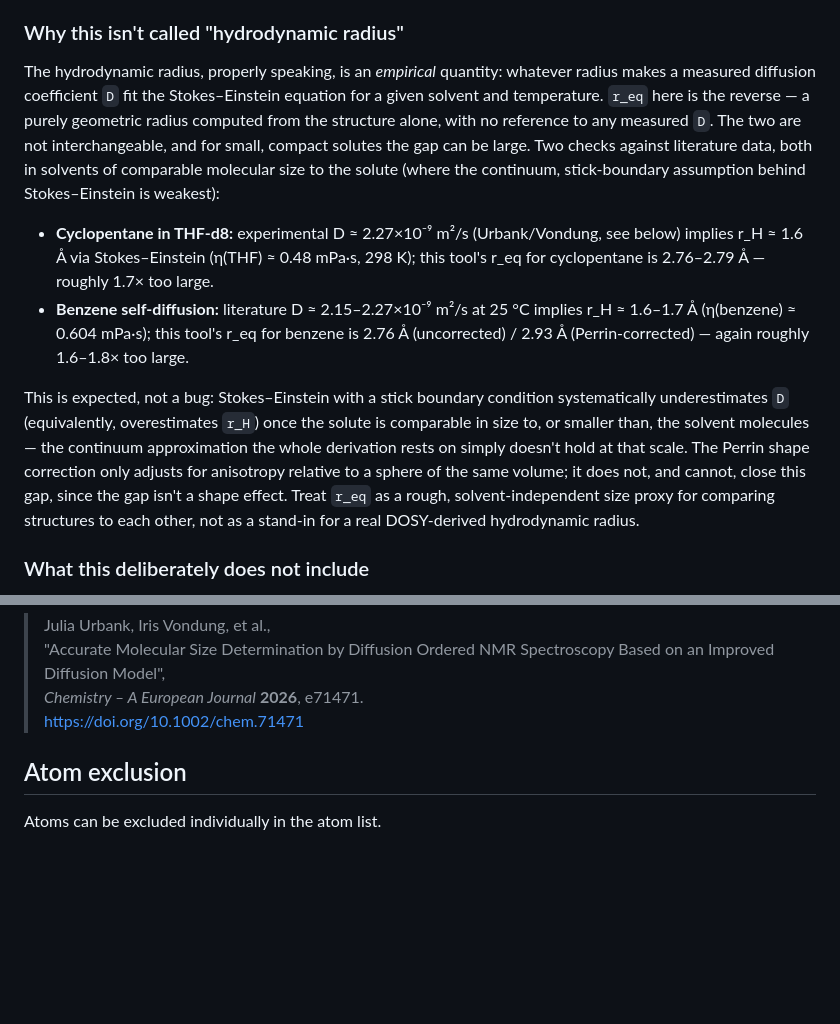
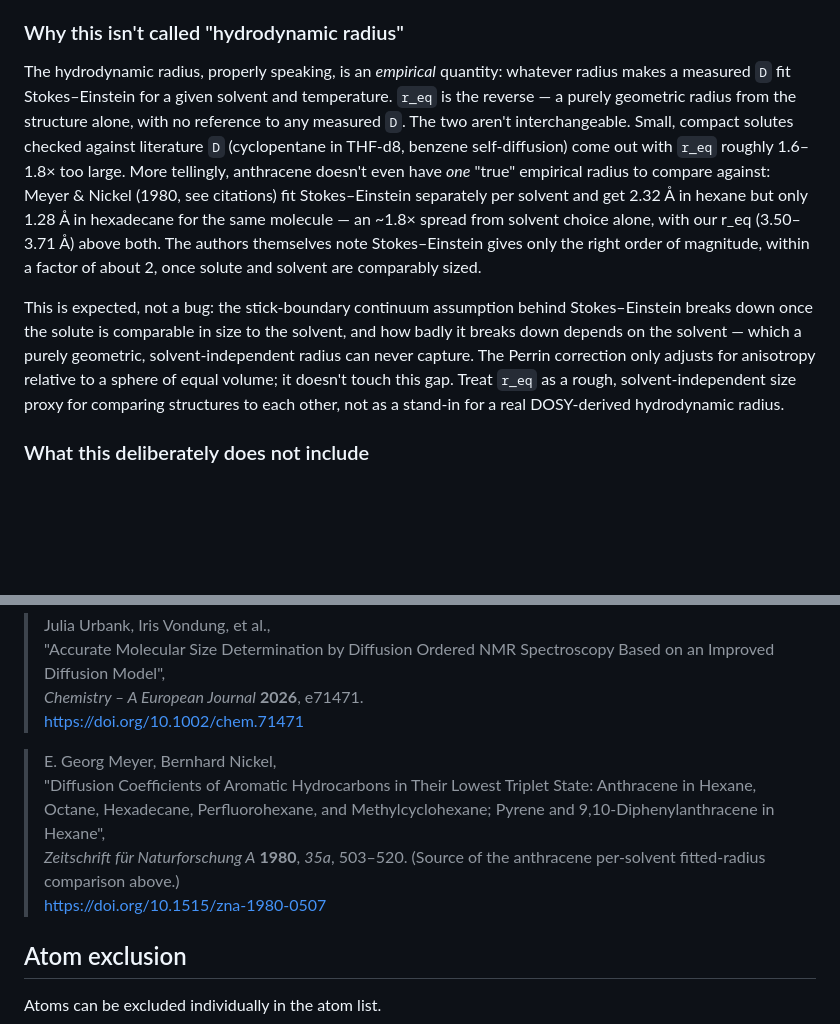
Before and after one commit to radi0sus/advanced_xyz2tab, a Markdown page: README.md, 2 parts joined by grey strips. GitHub-like rendering; blank space fills up the shorter version.

```diff
--- a/README.md
+++ b/README.md
@@ -340,12 +340,9 @@ The `Molecular information` panel additionally shows three size estimates releva
 
 ### Why this isn't called "hydrodynamic radius"
 
-The hydrodynamic radius, properly speaking, is an *empirical* quantity: whatever radius makes a measured diffusion coefficient `D` fit the Stokes–Einstein equation for a given solvent and temperature. `r_eq` here is the reverse — a purely geometric radius computed from the structure alone, with no reference to any measured `D`. The two are not interchangeable, and for small, compact solutes the gap can be large. Two checks against literature data, both in solvents of comparable molecular size to the solute (where the continuum, stick-boundary assumption behind Stokes–Einstein is weakest):
+The hydrodynamic radius, properly speaking, is an *empirical* quantity: whatever radius makes a measured `D` fit Stokes–Einstein for a given solvent and temperature. `r_eq` is the reverse — a purely geometric radius from the structure alone, with no reference to any measured `D`. The two aren't interchangeable. Small, compact solutes checked against literature `D` (cyclopentane in THF-d8, benzene self-diffusion) come out with `r_eq` roughly 1.6–1.8× too large. More tellingly, anthracene doesn't even have *one* "true" empirical radius to compare against: Meyer & Nickel (1980, see citations) fit Stokes–Einstein separately per solvent and get 2.32 Å in hexane but only 1.28 Å in hexadecane for the same molecule — an ~1.8× spread from solvent choice alone, with our r_eq (3.50–3.71 Å) above both. The authors themselves note Stokes–Einstein gives only the right order of magnitude, within a factor of about 2, once solute and solvent are comparably sized.
 
-- **Cyclopentane in THF-d8:** experimental D ≈ 2.27×10⁻⁹ m²/s (Urbank/Vondung, see below) implies r_H ≈ 1.6 Å via Stokes–Einstein (η(THF) ≈ 0.48 mPa·s, 298 K); this tool's r_eq for cyclopentane is 2.76–2.79 Å — roughly 1.7× too large.
-- **Benzene self-diffusion:** literature D ≈ 2.15–2.27×10⁻⁹ m²/s at 25 °C implies r_H ≈ 1.6–1.7 Å (η(benzene) ≈ 0.604 mPa·s); this tool's r_eq for benzene is 2.76 Å (uncorrected) / 2.93 Å (Perrin-corrected) — again roughly 1.6–1.8× too large.
-
-This is expected, not a bug: Stokes–Einstein with a stick boundary condition systematically underestimates `D` (equivalently, overestimates `r_H`) once the solute is comparable in size to, or smaller than, the solvent molecules — the continuum approximation the whole derivation rests on simply doesn't hold at that scale. The Perrin shape correction only adjusts for anisotropy relative to a sphere of the same volume; it does not, and cannot, close this gap, since the gap isn't a shape effect. Treat `r_eq` as a rough, solvent-independent size proxy for comparing structures to each other, not as a stand-in for a real DOSY-derived hydrodynamic radius.
+This is expected, not a bug: the stick-boundary continuum assumption behind Stokes–Einstein breaks down once the solute is comparable in size to the solvent, and how badly it breaks down depends on the solvent — which a purely geometric, solvent-independent radius can never capture. The Perrin correction only adjusts for anisotropy relative to a sphere of equal volume; it doesn't touch this gap. Treat `r_eq` as a rough, solvent-independent size proxy for comparing structures to each other, not as a stand-in for a real DOSY-derived hydrodynamic radius.
 
 ### What this deliberately does not include
 
@@ -384,6 +381,11 @@ Background on why a naive Stokes–Einstein hydrodynamic radius from molecular s
 > "Accurate Molecular Size Determination by Diffusion Ordered NMR Spectroscopy Based on an Improved Diffusion Model",
 > *Chemistry – A European Journal* **2026**, e71471.
 > https://doi.org/10.1002/chem.71471
+
+> E. Georg Meyer, Bernhard Nickel,
+> "Diffusion Coefficients of Aromatic Hydrocarbons in Their Lowest Triplet State: Anthracene in Hexane, Octane, Hexadecane, Perfluorohexane, and Methylcyclohexane; Pyrene and 9,10-Diphenylanthracene in Hexane",
+> *Zeitschrift für Naturforschung A* **1980**, *35a*, 503–520. (Source of the anthracene per-solvent fitted-radius comparison above.)
+> https://doi.org/10.1515/zna-1980-0507
 
 ## Atom exclusion
 
```
